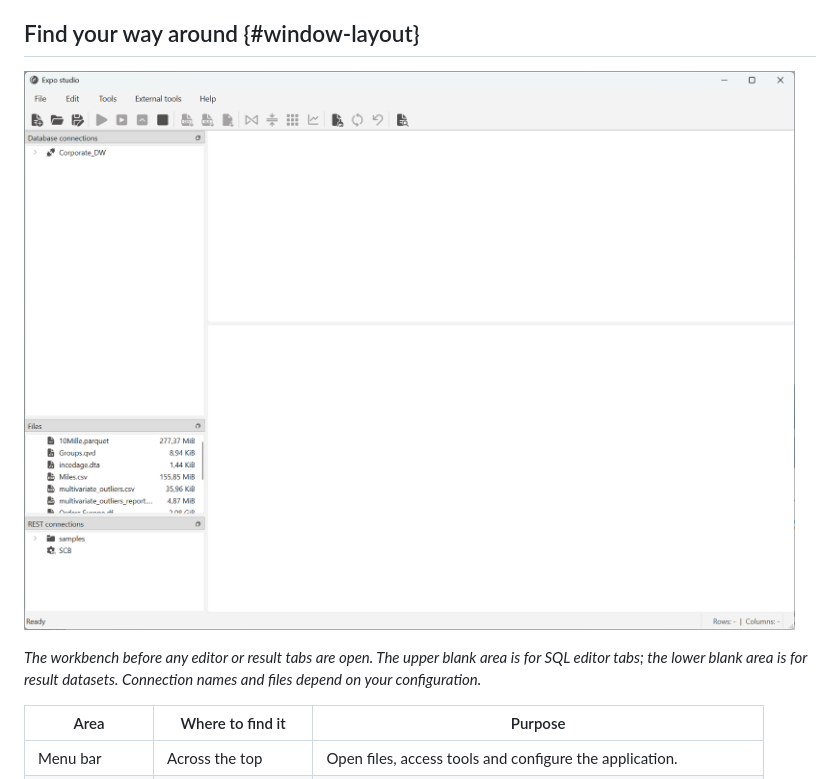
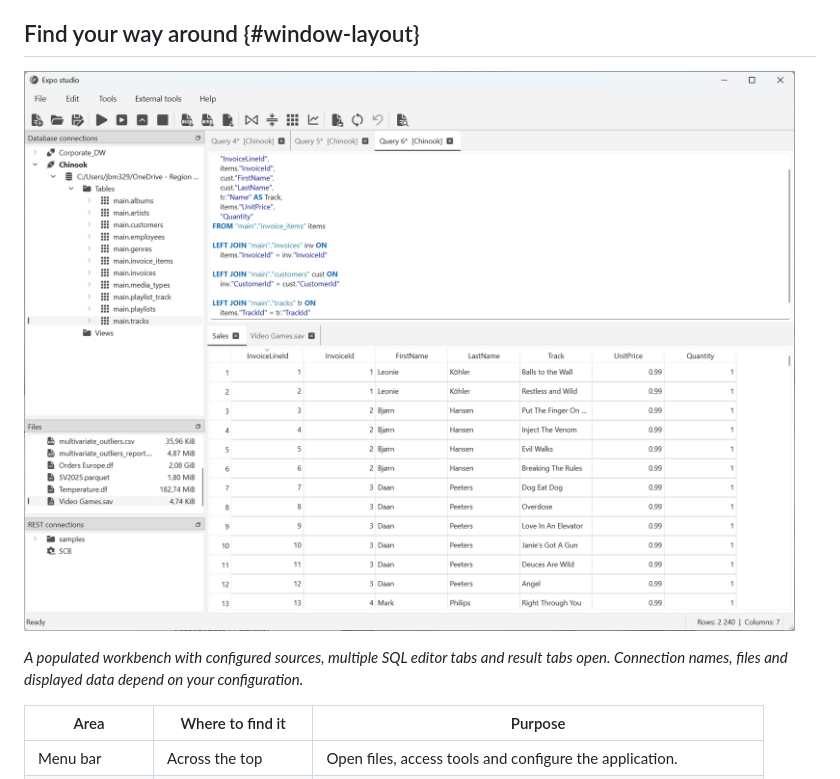
Before and after one commit to jbm329/expo-studio, a Markdown page: docs/workbench/index.md, the part around one of its changes. GitHub-like rendering; pictures changed too: docs/assets/workbench/main_window.png.

Commit message:
docs: update workbench screenshot

```diff
--- a/docs/workbench/index.md
+++ b/docs/workbench/index.md
@@ -13,7 +13,7 @@ Use this page to orient yourself; task-specific instructions live in the
 
-*The workbench before any editor or result tabs are open. The upper blank area
-is for SQL editor tabs; the lower blank area is for result datasets. Connection
-names and files depend on your configuration.*
+*A populated workbench with configured sources, multiple SQL editor tabs and
+result tabs open. Connection names, files and displayed data depend on your
+configuration.*
 
 | Area | Where to find it | Purpose |
 |---|---|---|
```
Also changed, not shown: other parts of docs/workbench/index.md (+1 -1 lines).
